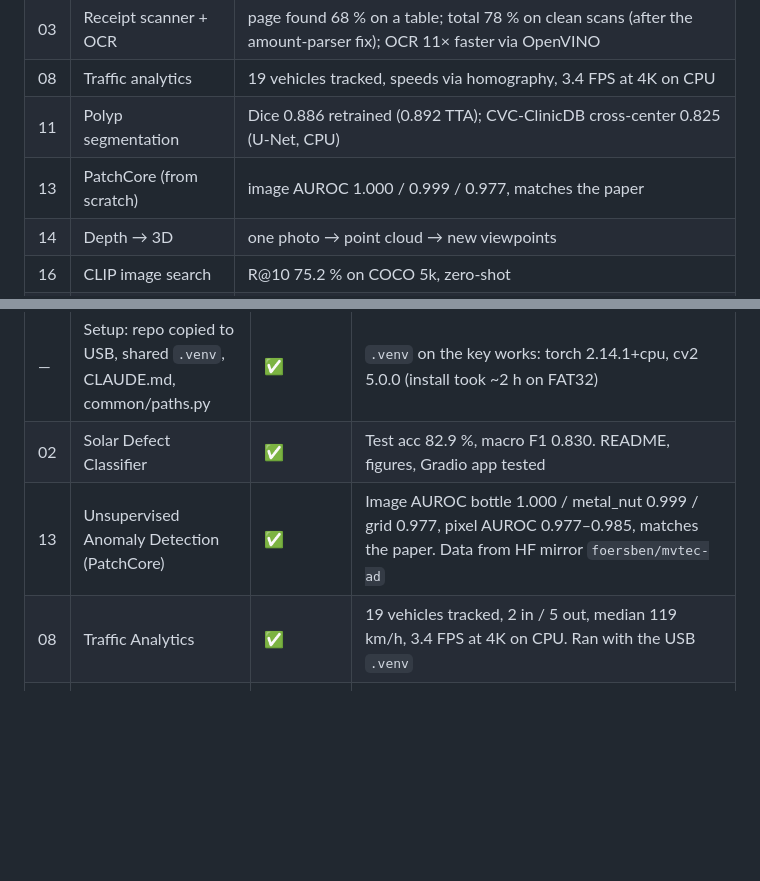
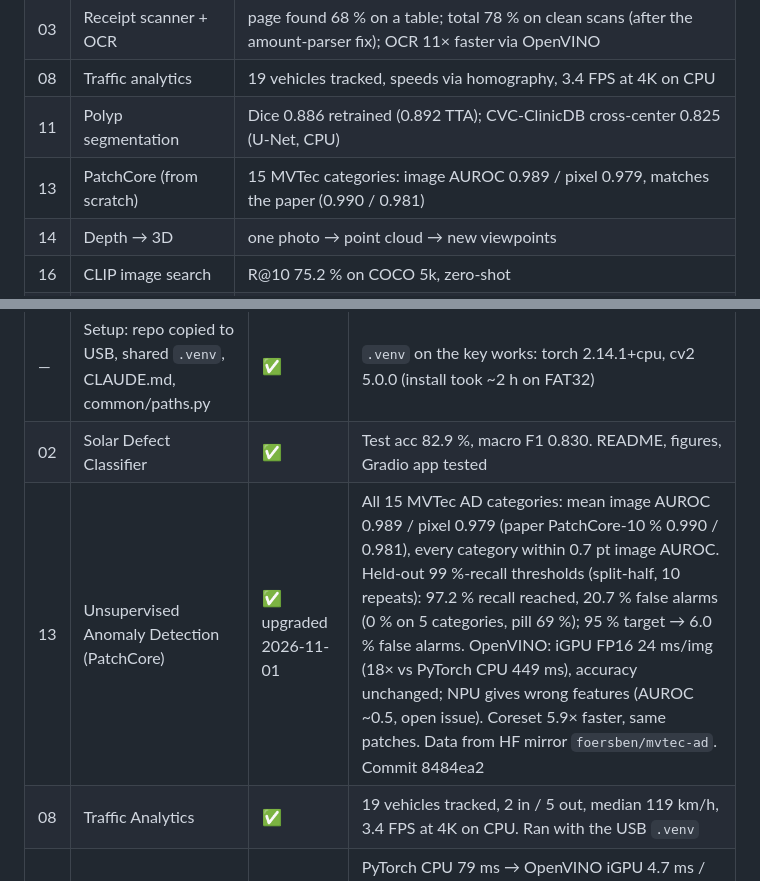
Before and after one commit to yandouziyassine/COMPUTER-VISION-PROJECT-LIBRARY, a Markdown page: PROGRESS.md, 2 parts joined by grey strips. Drawn GitHub-style; blank space fills up the shorter version.

```diff
--- a/PROGRESS.md
+++ b/PROGRESS.md
@@ -15,7 +15,7 @@ Every one has code that ran end to end, real metrics, a README with figures, and
 | 03 | Receipt scanner + OCR | page found 68 % on a table; total 78 % on clean scans (after the amount-parser fix); OCR 11× faster via OpenVINO |
 | 08 | Traffic analytics | 19 vehicles tracked, speeds via homography, 3.4 FPS at 4K on CPU |
 | 11 | Polyp segmentation | Dice 0.886 retrained (0.892 TTA); CVC-ClinicDB cross-center 0.825 (U-Net, CPU) |
-| 13 | PatchCore (from scratch) | image AUROC 1.000 / 0.999 / 0.977, matches the paper |
+| 13 | PatchCore (from scratch) | 15 MVTec categories: image AUROC 0.989 / pixel 0.979, matches the paper (0.990 / 0.981) |
 | 14 | Depth → 3D | one photo → point cloud → new viewpoints |
 | 16 | CLIP image search | R@10 75.2 % on COCO 5k, zero-shot |
 | 17 | Auto-labeling | zero-shot mAP 0.558 vs 0.473 for supervised YOLO11n (but 118× slower) |
@@ -41,7 +41,7 @@ planned (login, dataset size, GPU or API key).
 |---|---|---|---|
 | — | Setup: repo copied to USB, shared `.venv`, CLAUDE.md, common/paths.py | ✅ | `.venv` on the key works: torch 2.14.1+cpu, cv2 5.0.0 (install took ~2 h on FAT32) |
 | 02 | Solar Defect Classifier | ✅ | Test acc 82.9 %, macro F1 0.830. README, figures, Gradio app tested |
-| 13 | Unsupervised Anomaly Detection (PatchCore) | ✅ | Image AUROC bottle 1.000 / metal_nut 0.999 / grid 0.977, pixel AUROC 0.977–0.985, matches the paper. Data from HF mirror `foersben/mvtec-ad` |
+| 13 | Unsupervised Anomaly Detection (PatchCore) | ✅ upgraded 2026-11-01 | All 15 MVTec AD categories: mean image AUROC 0.989 / pixel 0.979 (paper PatchCore-10 % 0.990 / 0.981), every category within 0.7 pt image AUROC. Held-out 99 %-recall thresholds (split-half, 10 repeats): 97.2 % recall reached, 20.7 % false alarms (0 % on 5 categories, pill 69 %); 95 % target → 6.0 % false alarms. OpenVINO: iGPU FP16 24 ms/img (18× vs PyTorch CPU 449 ms), accuracy unchanged; NPU gives wrong features (AUROC ~0.5, open issue). Coreset 5.9× faster, same patches. Data from HF mirror `foersben/mvtec-ad`. Commit 8484ea2 |
 | 08 | Traffic Analytics | ✅ | 19 vehicles tracked, 2 in / 5 out, median 119 km/h, 3.4 FPS at 4K on CPU. Ran with the USB `.venv` |
 | 19 | Edge Deployment Benchmark (CPU / iGPU / NPU) | ✅ | PyTorch CPU 79 ms → OpenVINO iGPU 4.7 ms / NPU 4.6 ms (~17×). INT8: −0.1 mAP on 500 held-out COCO val2017 images (first version wrongly used COCO128 = train data; fixed after review). Found and fixed a hybrid-CPU thread trap in ONNX Runtime |
 | 16 | Text-to-Image Search | ✅ | COCO 5k text→image R@1 39.1 % / R@5 65.5 % / R@10 75.2 % (matches published zero-shot). Gradio app tested |
```
Also changed, not shown: DATA_LICENSES.md (+1 -1 lines), README.md (+1 -1 lines).
